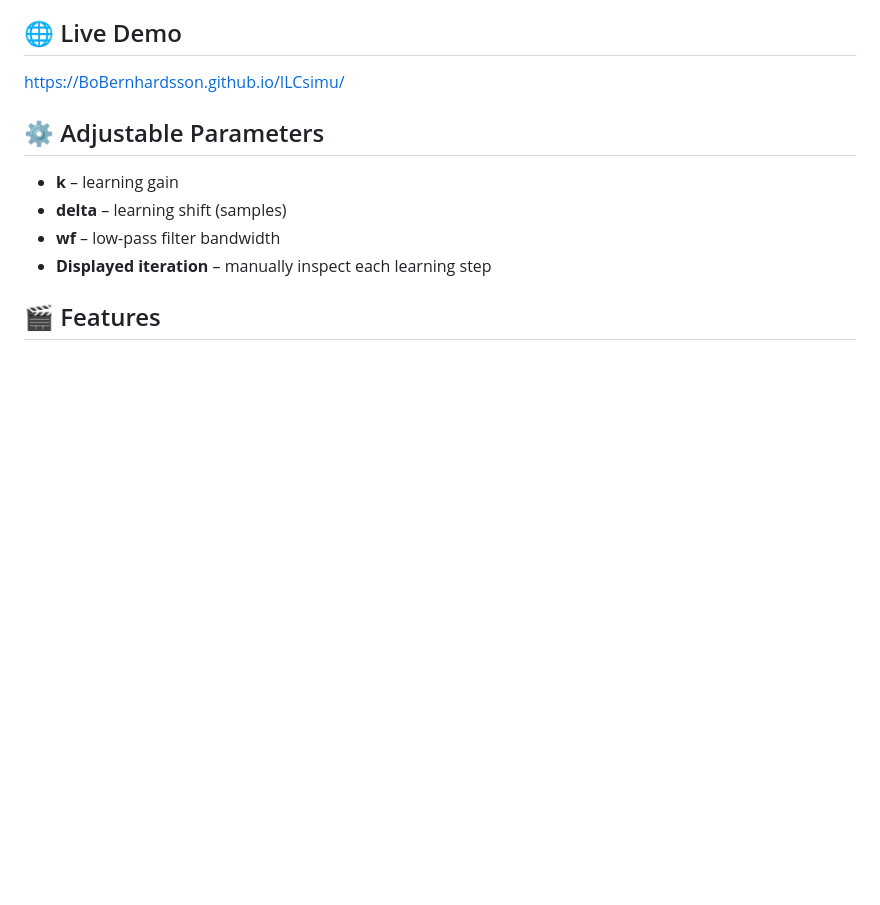
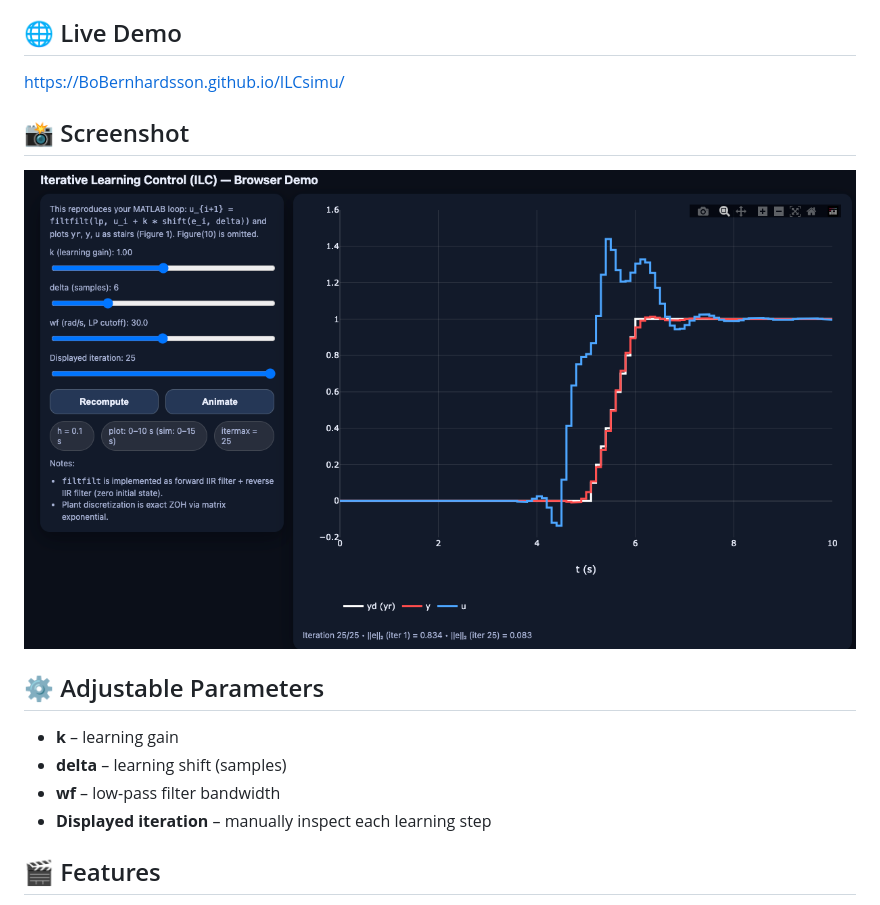
Before and after one commit to BoBernhardsson/ILCsimu, a Markdown page: README.md, the part around the change. Rendered like a GitHub page; pictures changed too: screenshot.png (added); blank space fills up the shorter version.

Commit message:
added screenshot to README.md

```diff
--- a/README.md
+++ b/README.md
@@ -8,6 +8,11 @@ It allows students to experiment directly in the browser by adjusting key parame
 ## 🌐 Live Demo
 
 https://BoBernhardsson.github.io/ILCsimu/
+
+## 📸 Screenshot
+
+![ILC Simulation Screenshot](screenshot.png)
+
 
 ## ⚙️ Adjustable Parameters
 
```
